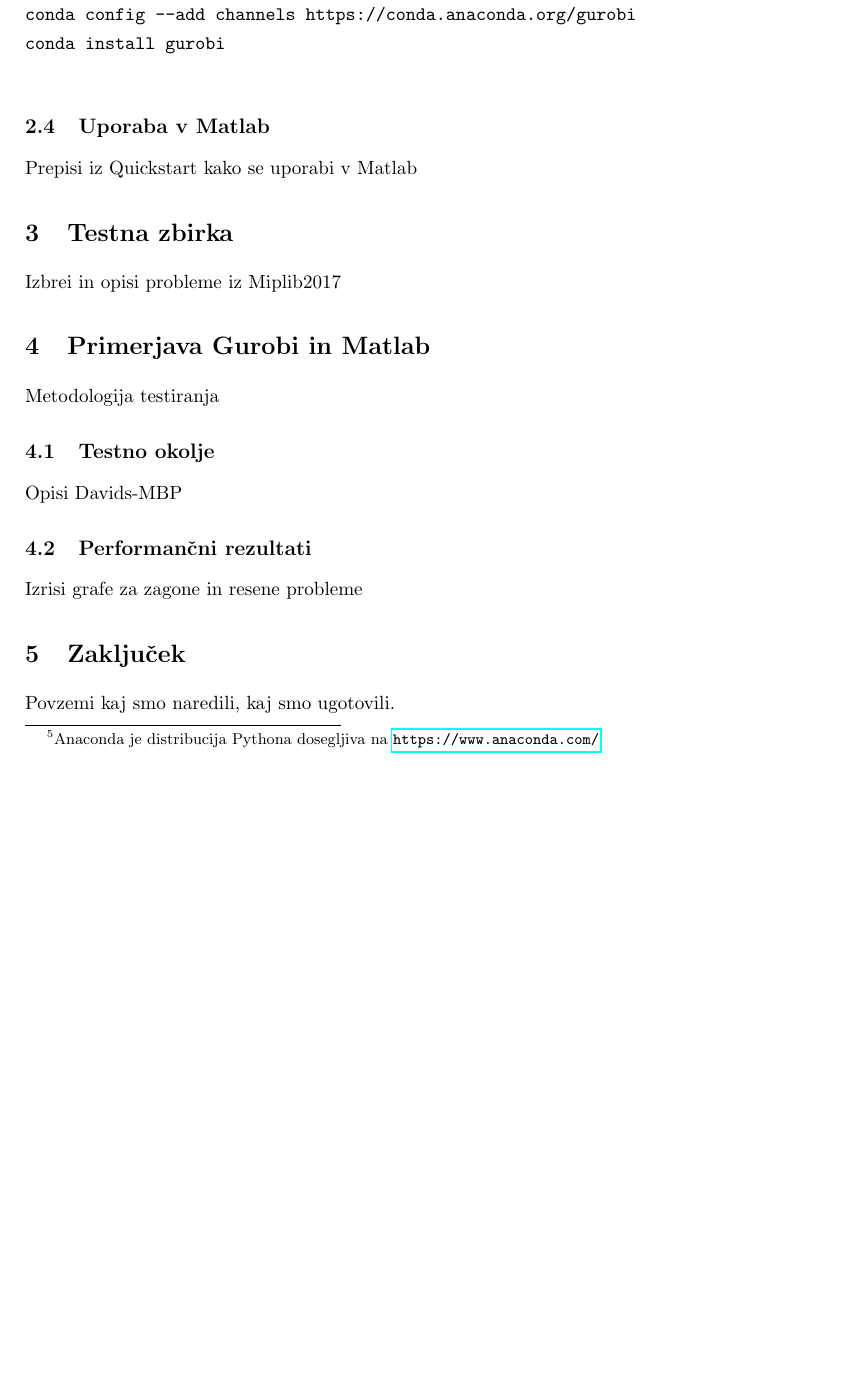
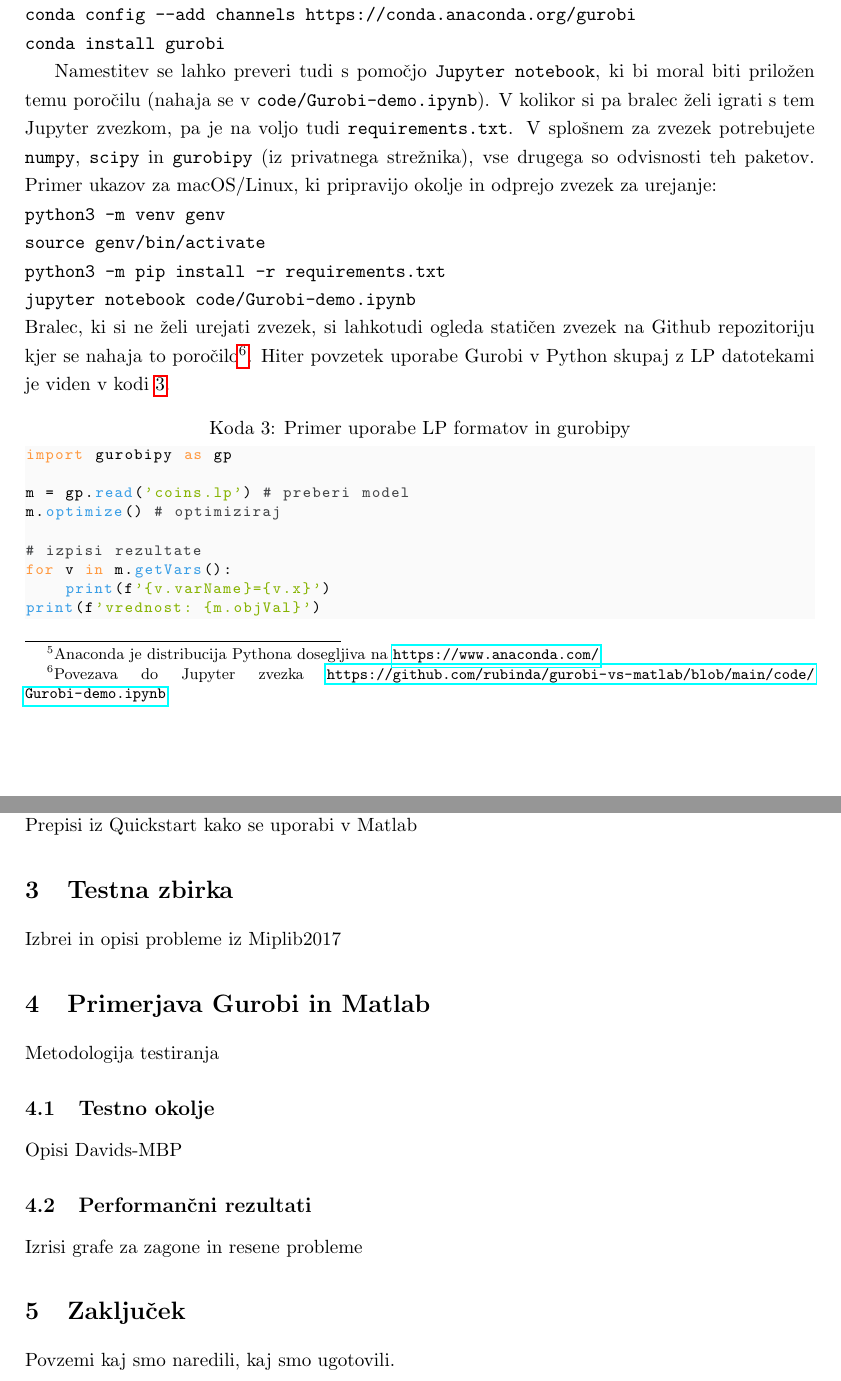
Before and after one commit to rubinda/gurobi-vs-matlab, a LaTeX document (solver-compare_rubin.tex): part of page 6 of 7 before the commit and two parts of pages 6 and 7 of 8 after it, the two joined at a grey line, cut so that both start at the same text, the shorter picture padded with empty space. Compiled offline with pdfLaTeX.

Commit message:
Updated report: links to ipynb, python code

```diff
--- a/solver-compare_rubin.tex
+++ b/solver-compare_rubin.tex
@@ -24,6 +24,13 @@
 \renewcommand{\lstlistingname}{Koda}% Listing -> Algorithm
 \usepackage{amsmath}
 \usepackage{amssymb}
+\definecolor{deepgreen}{rgb}{0,0.5,0}
+\definecolor{deepblue}{rgb}{0,0,0.5}
+\definecolor{ayu-comment}{RGB}{67,69,71}
+\definecolor{ayu-bg}{RGB}{250,250,250}
+\definecolor{ayu-accent}{RGB}{255, 153, 64}
+\definecolor{ayu-func}{RGB}{57 ,158,	230}
+\definecolor{ayu-string}{RGB}{134, 179, 0}
 
 \lstset{ % nastavitve za izpis kode, sem lahko tudi kaj dodaš/spremeniš
 language=Python,
@@ -31,7 +38,14 @@ basicstyle=\footnotesize,
 basicstyle=\ttfamily\footnotesize\setstretch{1},
 breaklines=true,
 postbreak=\mbox{\textcolor{red}{$\hookrightarrow$}\space},
-backgroundcolor=\color{light-gray},
+backgroundcolor=\color{ayu-bg},
+emph={import,from,for,in,as},
+emphstyle=\color{ayu-accent},
+stringstyle=\color{ayu-string},
+showstringspaces=false,
+keywordstyle=\color{ayu-func},
+commentstyle=\color{ayu-comment},
+otherkeywords={read,getVars,optimize}
 }
 
 \title{Primerjava reševanja ILP v Matlab in Gurobi}
@@ -148,8 +162,26 @@ Gurobi ima na voljo tudi vmensik za Python. Slednjega lahko namestimo na tri na
 \texttt{python3 -m pip install -i https://pypi.gurobi.com gurobipy} \\
 Ročna namestitev se izvede s pomočjo \texttt{setup.py}, ki se nahaja znotraj mape kamor smo namestili Gurobi med pridobivanjem licence. Pri obeh omenjenih načinih namestitve je potrebno paziti na kompatibilno verzijo Python (podprte so 2.7 in 3.6 - 3.9 in le 64-bitne različice). Zadnja možnost pa je uporaba Anaconde\footnote{Anaconda je distribucija Pythona dosegljiva na \url{https://www.anaconda.com/}} \\
 \texttt{conda config --add channels https://conda.anaconda.org/gurobi} \\
-\texttt{conda install gurobi} \\
+\texttt{conda install gurobi}
 
+Namestitev se lahko preveri tudi s pomočjo \texttt{Jupyter notebook}, ki bi moral biti priložen temu poročilu (nahaja se v  \texttt{code/Gurobi-demo.ipynb}). V kolikor si pa bralec želi igrati s tem Jupyter zvezkom, pa je na voljo tudi \texttt{requirements.txt}. V splošnem za zvezek potrebujete \texttt{numpy}, \texttt{scipy} in \texttt{gurobipy} (iz privatnega strežnika), vse drugega so odvisnosti teh paketov. Primer ukazov za macOS/Linux, ki pripravijo okolje in odprejo zvezek za urejanje: \\
+\texttt{python3 -m venv genv} \\
+\texttt{source genv/bin/activate} \\
+\texttt{python3 -m pip install -r requirements.txt} \\
+\texttt{jupyter notebook code/Gurobi-demo.ipynb} \\
+Bralec, ki si ne želi urejati zvezek, si lahkotudi  ogleda statičen zvezek na Github repozitoriju kjer se nahaja to poročilo\footnote{Povezava do Jupyter zvezka \url{https://github.com/rubinda/gurobi-vs-matlab/blob/main/code/Gurobi-demo.ipynb}}. Hiter povzetek uporabe Gurobi v Python skupaj z LP datotekami je viden v kodi~\ref{code:gurobipy}.
+
+\begin{lstlisting}[language=Python,caption=Primer uporabe LP formatov in gurobipy,label=code:gurobipy]
+import gurobipy as gp
+
+m = gp.read('coins.lp') # preberi model
+m.optimize() # optimiziraj
+
+# izpisi rezultate
+for v in m.getVars():
+    print(f'{v.varName}={v.x}')
+print(f'vrednost: {m.objVal}')
+\end{lstlisting}
 
 \subsection{Uporaba v Matlab}
 Prepisi iz Quickstart kako se uporabi v Matlab
```
Also changed, not shown: solver-compare_rubin.pdf, solver-compare_rubin.tex (2 more changed lines).
